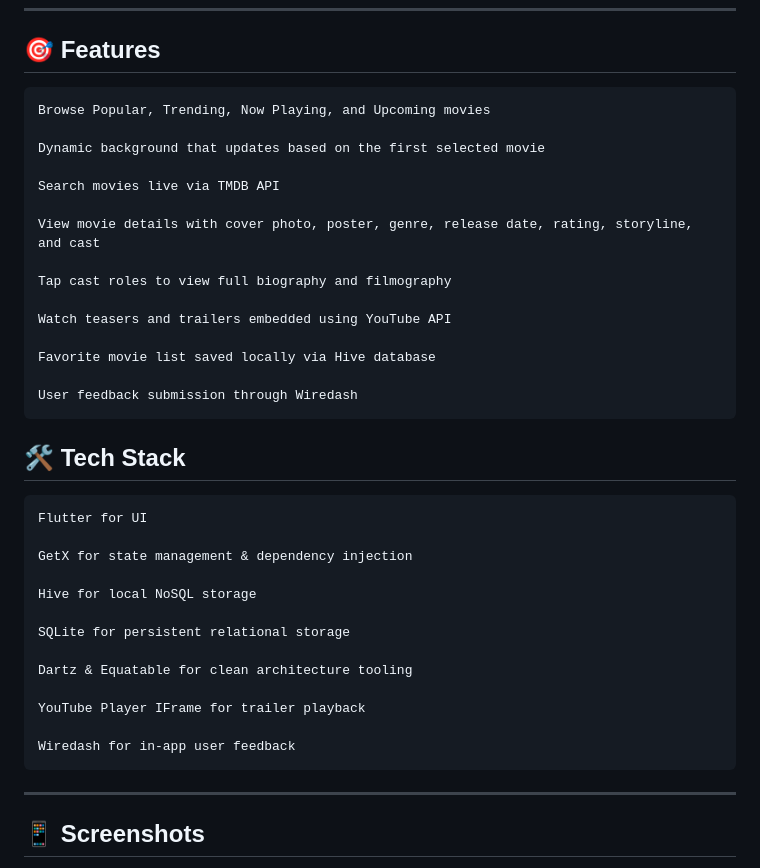
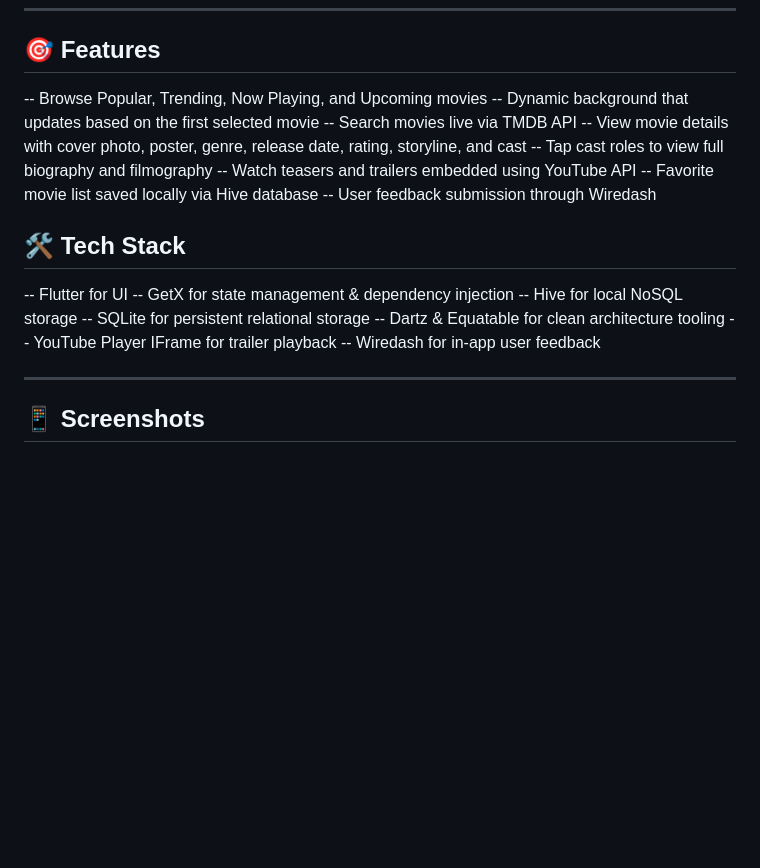
Before and after one commit to riadulIslam008/Movie-App-with-getx-and-clean-Architecture, a Markdown page: README.md, the part around the change printed below. GitHub-like rendering; blank space fills up the shorter version.

```diff
--- a/README.md
+++ b/README.md
@@ -14,37 +14,24 @@ Try the app online: [https://movie-details-app.web.app/](https://movie-details-a
 
 ## 🎯 Features
 
-    Browse Popular, Trending, Now Playing, and Upcoming movies
-
-    Dynamic background that updates based on the first selected movie
-
-    Search movies live via TMDB API
-
-    View movie details with cover photo, poster, genre, release date, rating, storyline, and cast
-
-    Tap cast roles to view full biography and filmography
-
-    Watch teasers and trailers embedded using YouTube API
-
-    Favorite movie list saved locally via Hive database
-
-    User feedback submission through Wiredash
+-- Browse Popular, Trending, Now Playing, and Upcoming movies
+-- Dynamic background that updates based on the first selected movie
+-- Search movies live via TMDB API
+-- View movie details with cover photo, poster, genre, release date, rating, storyline, and cast
+-- Tap cast roles to view full biography and filmography
+-- Watch teasers and trailers embedded using YouTube API
+-- Favorite movie list saved locally via Hive database
+-- User feedback submission through Wiredash
 
 ## 🛠 Tech Stack
+-- Flutter for UI
+-- GetX for state management & dependency injection
+-- Hive for local NoSQL storage
+-- SQLite for persistent relational storage
+-- Dartz & Equatable for clean architecture tooling
+-- YouTube Player IFrame for trailer playback
+-- Wiredash for in-app user feedback
 
-    Flutter for UI
-
-    GetX for state management & dependency injection
-
-    Hive for local NoSQL storage
-
-    SQLite for persistent relational storage
-
-    Dartz & Equatable for clean architecture tooling
-
-    YouTube Player IFrame for trailer playback
-
-    Wiredash for in-app user feedback
 ---
 
 ## 📱 Screenshots
```
Also changed, not shown: other parts of README.md (+12 -18 lines).
